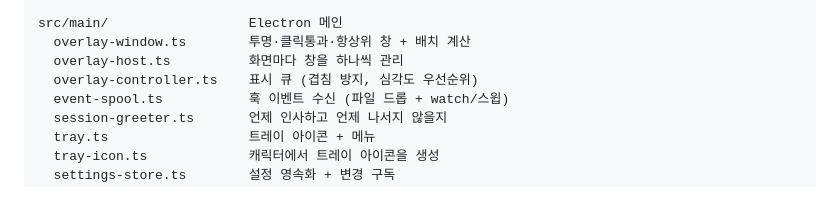
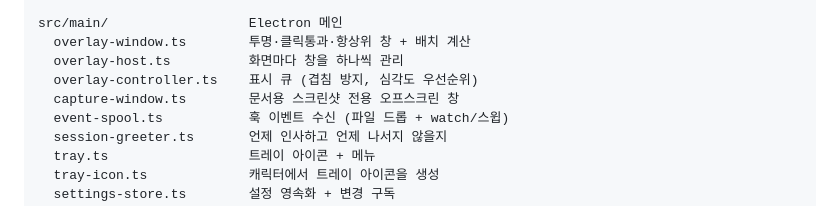
Before and after one commit to HosungJoo/claude-usage-tracker, a Markdown page: README.md, the part around the change. Drawn GitHub-style.

```diff
--- a/README.md
+++ b/README.md
@@ -344,6 +344,7 @@ src/main/                  Electron 메인
   overlay-window.ts        투명·클릭통과·항상위 창 + 배치 계산
   overlay-host.ts          화면마다 창을 하나씩 관리
   overlay-controller.ts    표시 큐 (겹침 방지, 심각도 우선순위)
+  capture-window.ts        문서용 스크린샷 전용 오프스크린 창
   event-spool.ts           훅 이벤트 수신 (파일 드롭 + watch/스윕)
   session-greeter.ts       언제 인사하고 언제 나서지 않을지
   tray.ts                  트레이 아이콘 + 메뉴
```
Also changed, not shown: docs/greeting.png, 4 other files.
